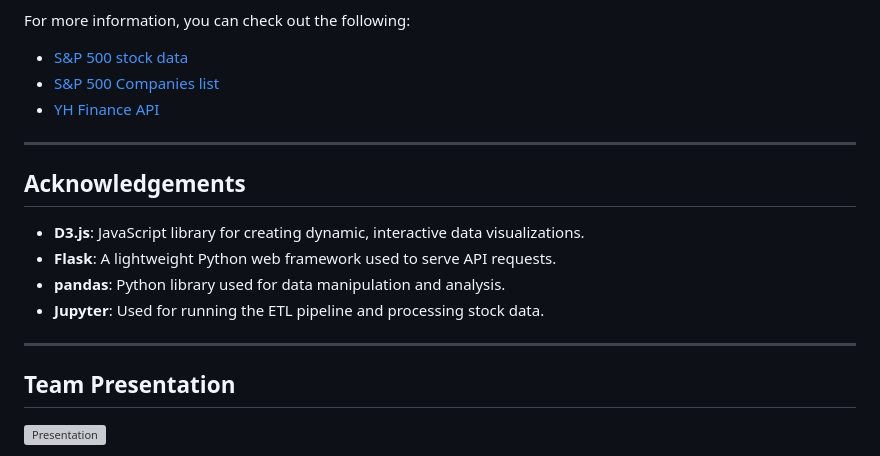
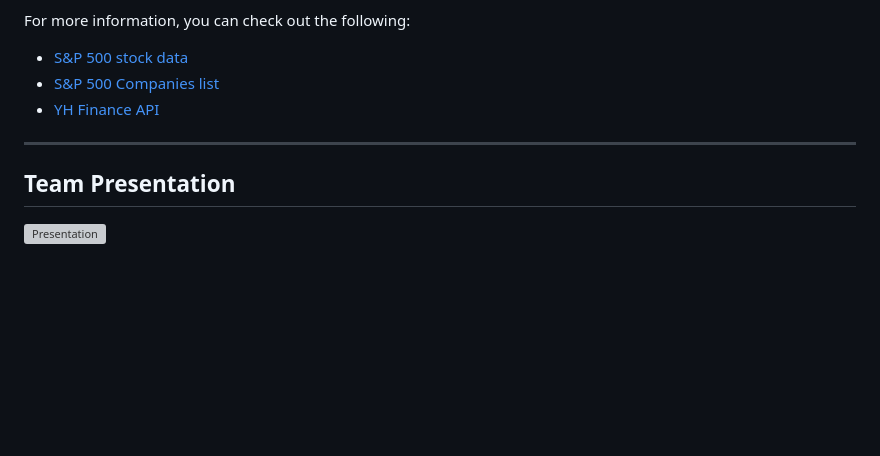
Before and after one commit to Saurabh-Lakhanpal/stocks-dashboard, a Markdown page: README.md, the part around the change. GitHub-like rendering; blank space fills up the shorter version; grey boxes are pictures that could not be loaded.

```diff
--- a/README.md
+++ b/README.md
@@ -340,14 +340,5 @@ For more information, you can check out the following:
 
 ---
 
-## Acknowledgements
-
-- **D3.js**: JavaScript library for creating dynamic, interactive data visualizations.
-- **Flask**: A lightweight Python web framework used to serve API requests.
-- **pandas**: Python library used for data manipulation and analysis.
-- **Jupyter**: Used for running the ETL pipeline and processing stock data.
-
----
-
 ## Team Presentation
 [![Presentation](https://github.com/user-attachments/assets/f4d8e0a3-627a-48ff-9194-d0a66bfee1f5)](https://prezi.com/p/tla986dney5v/?present=1)
```
